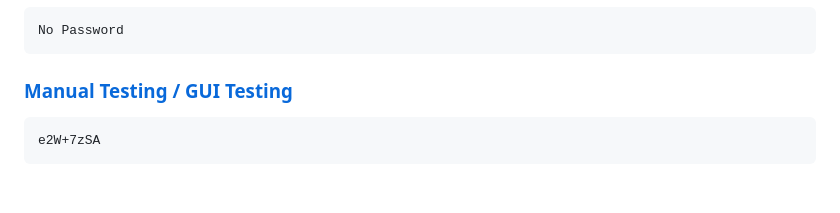
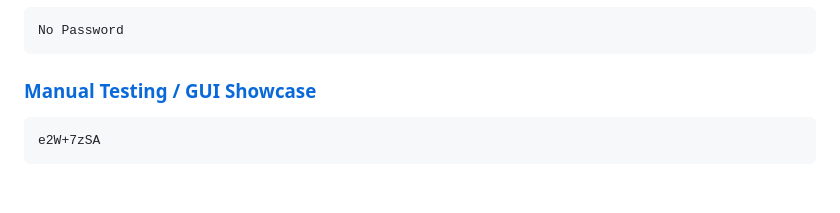
Before and after one commit to Arizona-state-uni-students/Teamnorms-task-1-repository, a Markdown page: README.md, the part around the change. Rendered like a GitHub page.

```diff
--- a/README.md
+++ b/README.md
@@ -40,7 +40,7 @@ Tanner Urness
   ### [Requirements Code / Automated Testing](https://youtu.be/6XGHCSLfxy0)
     No Password
 
-  ### [Manual Testing / GUI Testing](https://us06web.zoom.us/rec/share/fXXTeJFAIkqV9r7_W9sHzUrFlXfgvxEn1lZpcA-qdUT8f-YnCjn-n3Nysb7l_fWG.YPBGxaEd4uHB-HgG?startTime=1760492978000)
+  ### [Manual Testing / GUI Showcase](https://us06web.zoom.us/rec/share/fXXTeJFAIkqV9r7_W9sHzUrFlXfgvxEn1lZpcA-qdUT8f-YnCjn-n3Nysb7l_fWG.YPBGxaEd4uHB-HgG?startTime=1760492978000)
     e2W+7zSA
  <br/>
 
```
